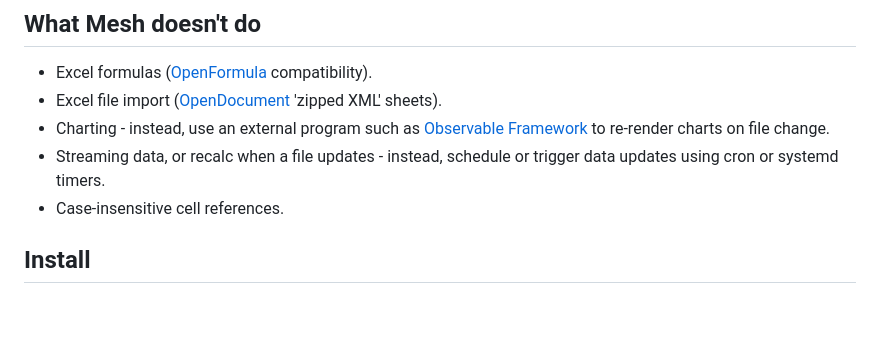
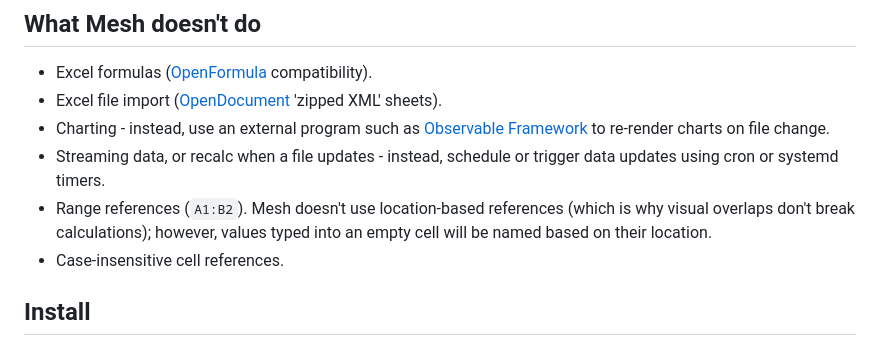
Before and after one commit to chrispsn/mesh-spreadsheet, a Markdown page: README.md, the part around the change. GitHub-like rendering; blank space fills up the shorter version.

```diff
--- a/README.md
+++ b/README.md
@@ -55,6 +55,7 @@ table[`newColumn]:1+table`existingColumn
 - Excel file import ([OpenDocument](https://en.wikipedia.org/wiki/OpenDocument) 'zipped XML' sheets).
 - Charting - instead, use an external program such as [Observable Framework](https://observablehq.com/framework/) to re-render charts on file change.
 - Streaming data, or recalc when a file updates - instead, schedule or trigger data updates using cron or systemd timers.
+- Range references (`A1:B2`). Mesh doesn't use location-based references (which is why visual overlaps don't break calculations); however, values typed into an empty cell will be named based on their location.
 - Case-insensitive cell references.
 
 ## Install
```
